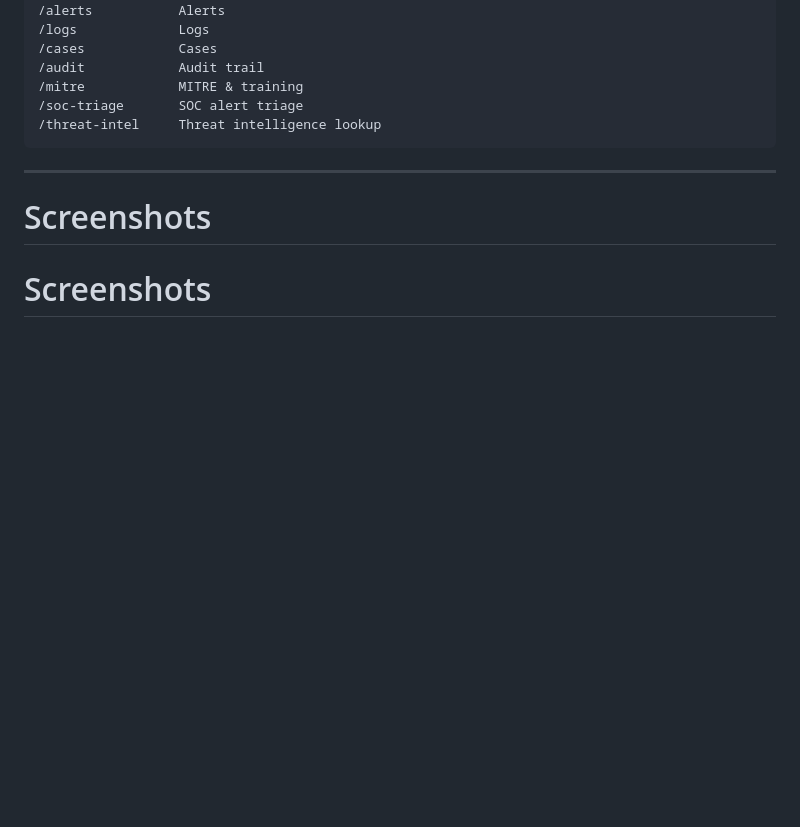
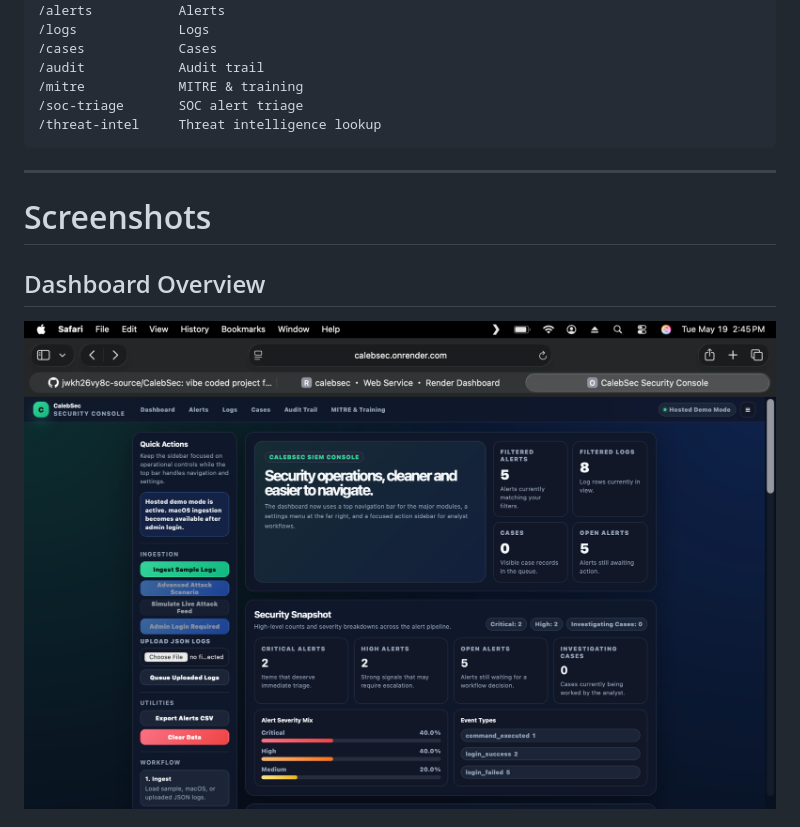
Before and after one commit to CalebSecurity1998/CalebSec, a Markdown page: README.md, the part around one of its changes. GitHub-like rendering; blank space fills up the shorter version.

````diff
--- a/README.md
+++ b/README.md
@@ -183,8 +183,8 @@ http://127.0.0.1:8000
 ```
 
 ---
-
 # Screenshots
 
-# Screenshots
+## Dashboard Overview
+![Dashboard Overview](screenshots/calebsec-dashboard-overview.png)
 
````
Also changed, not shown: other parts of README.md (+8 -32 lines).
